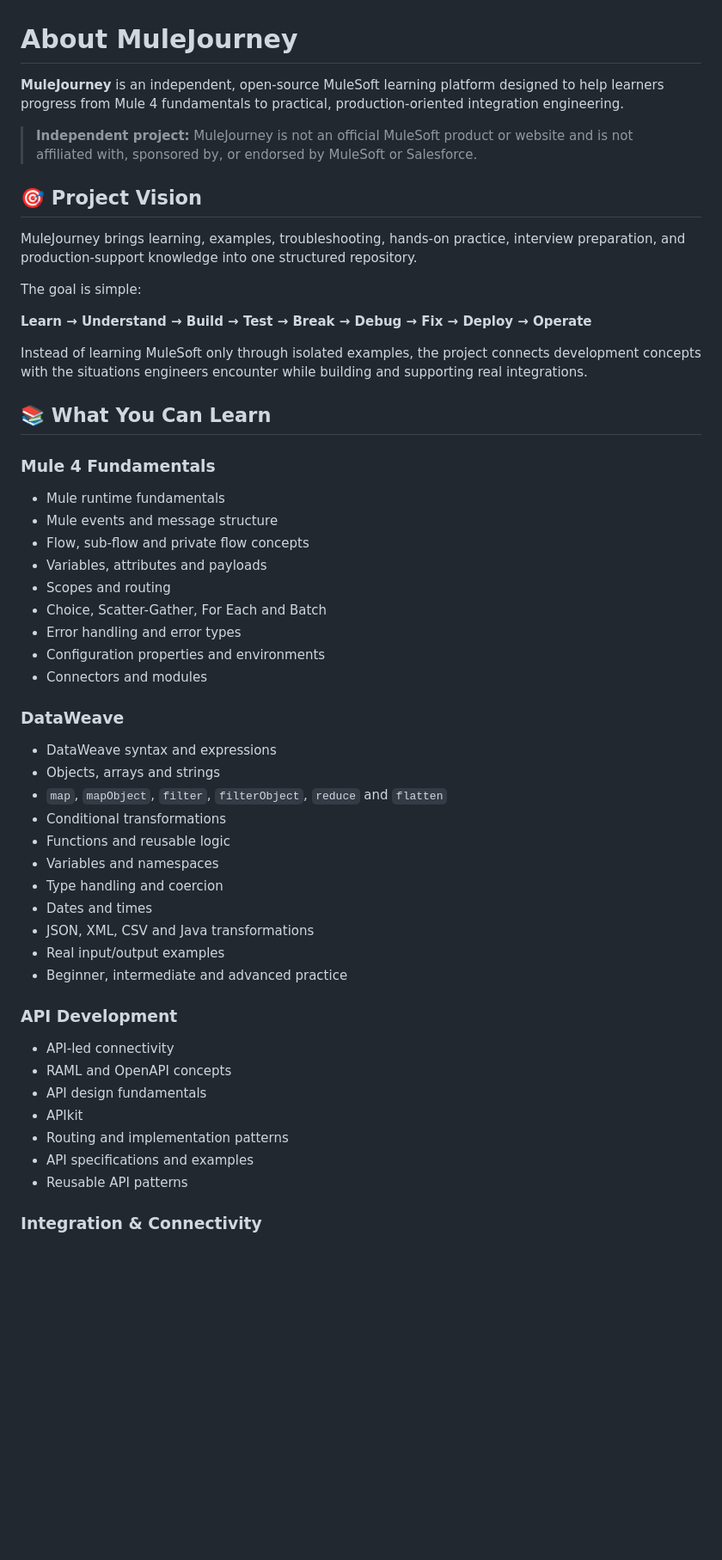
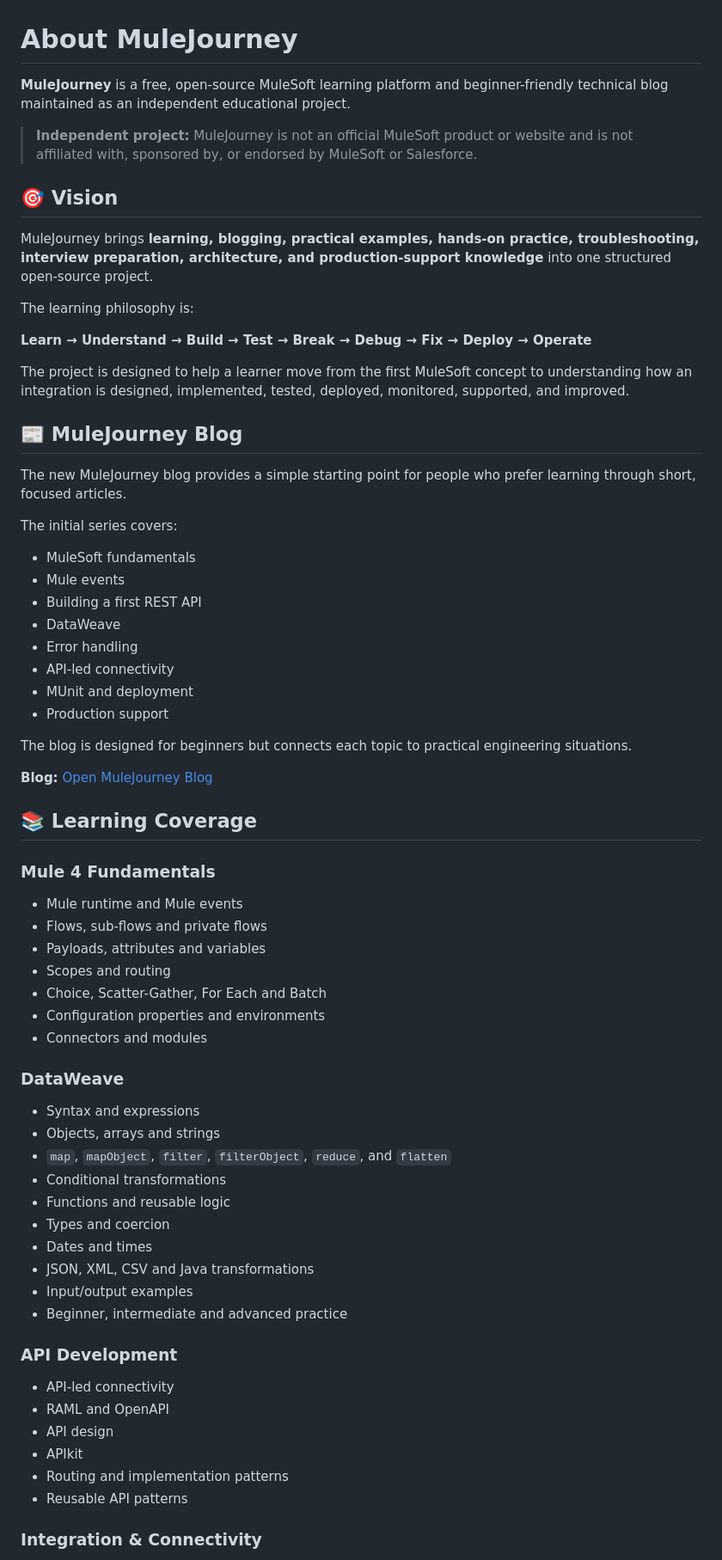
Before and after one commit to Narsing-s/mulesoft-end-to-end-guide, a Markdown page: ABOUT.md, the part around one of its changes. Shown at 86% size. Drawn GitHub-style; blank space fills up the shorter version.

```diff
--- a/ABOUT.md
+++ b/ABOUT.md
@@ -1,55 +1,67 @@
 # About MuleJourney
 
-**MuleJourney** is an independent, open-source MuleSoft learning platform designed to help learners progress from Mule 4 fundamentals to practical, production-oriented integration engineering.
+**MuleJourney** is a free, open-source MuleSoft learning platform and beginner-friendly technical blog maintained as an independent educational project.
 
 > **Independent project:** MuleJourney is not an official MuleSoft product or website and is not affiliated with, sponsored by, or endorsed by MuleSoft or Salesforce.
 
-## 🎯 Project Vision
+## 🎯 Vision
 
-MuleJourney brings learning, examples, troubleshooting, hands-on practice, interview preparation, and production-support knowledge into one structured repository.
+MuleJourney brings **learning, blogging, practical examples, hands-on practice, troubleshooting, interview preparation, architecture, and production-support knowledge** into one structured open-source project.
 
-The goal is simple:
+The learning philosophy is:
 
 **Learn → Understand → Build → Test → Break → Debug → Fix → Deploy → Operate**
 
-Instead of learning MuleSoft only through isolated examples, the project connects development concepts with the situations engineers encounter while building and supporting real integrations.
+The project is designed to help a learner move from the first MuleSoft concept to understanding how an integration is designed, implemented, tested, deployed, monitored, supported, and improved.
 
-## 📚 What You Can Learn
+## 📰 MuleJourney Blog
+
+The new MuleJourney blog provides a simple starting point for people who prefer learning through short, focused articles.
+
+The initial series covers:
+
+- MuleSoft fundamentals
+- Mule events
+- Building a first REST API
+- DataWeave
+- Error handling
+- API-led connectivity
+- MUnit and deployment
+- Production support
+
+The blog is designed for beginners but connects each topic to practical engineering situations.
+
+**Blog:** [Open MuleJourney Blog](docs/blog/index.html)
+
+## 📚 Learning Coverage
 
 ### Mule 4 Fundamentals
-
-- Mule runtime fundamentals
-- Mule events and message structure
-- Flow, sub-flow and private flow concepts
-- Variables, attributes and payloads
+- Mule runtime and Mule events
+- Flows, sub-flows and private flows
+- Payloads, attributes and variables
 - Scopes and routing
 - Choice, Scatter-Gather, For Each and Batch
-- Error handling and error types
 - Configuration properties and environments
 - Connectors and modules
 
 ### DataWeave
-
-- DataWeave syntax and expressions
+- Syntax and expressions
 - Objects, arrays and strings
-- `map`, `mapObject`, `filter`, `filterObject`, `reduce` and `flatten`
+- `map`, `mapObject`, `filter`, `filterObject`, `reduce`, and `flatten`
 - Conditional transformations
 - Functions and reusable logic
-- Variables and namespaces
-- Type handling and coercion
+- Types and coercion
 - Dates and times
 - JSON, XML, CSV and Java transformations
-- Real input/output examples
+- Input/output examples
 - Beginner, intermediate and advanced practice
 
 ### API Development
-
 - API-led connectivity
-- RAML and OpenAPI concepts
-- API design fundamentals
+- RAML and OpenAPI
+- API design
 - APIkit
 - Routing and implementation patterns
-- API specifications and examples
 - Reusable API patterns
 
 ### Integration & Connectivity
```
Also changed, not shown: other parts of ABOUT.md (+83 -196 lines).
